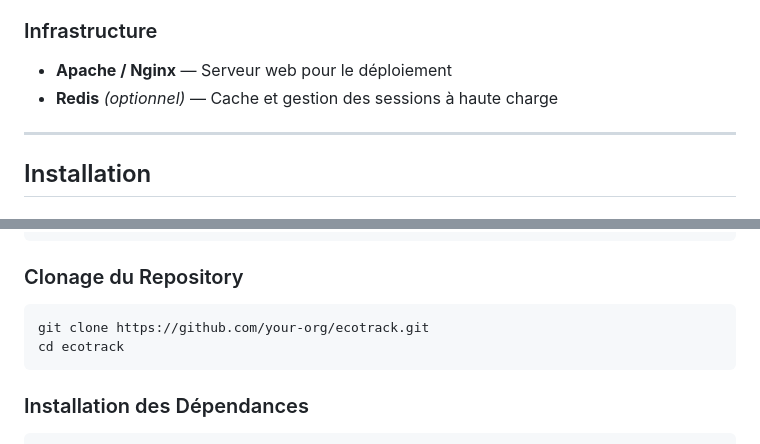
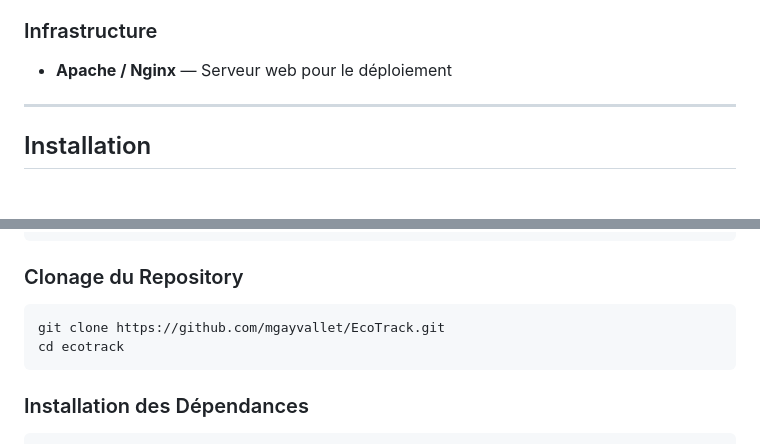
Before and after one commit to mgayvallet/EcoTrack, a Markdown page: README.md, 2 parts joined by grey strips. Drawn GitHub-style.

Commit message:
docs(readme): update readme

````diff
--- a/README.md
+++ b/README.md
@@ -50,7 +50,6 @@ Plateforme web moderne permettant à des utilisateurs (citoyens, ONGs et institu
 
 ### Infrastructure
 - **Apache / Nginx** — Serveur web pour le déploiement
-- **Redis** *(optionnel)* — Cache et gestion des sessions à haute charge
 
 ---
 
@@ -68,7 +67,7 @@ npm -v        # NPM (si nécessaire)
 ### Clonage du Repository
 
 ```bash
-git clone https://github.com/your-org/ecotrack.git
+git clone https://github.com/mgayvallet/EcoTrack.git
 cd ecotrack
 ```
 
````
